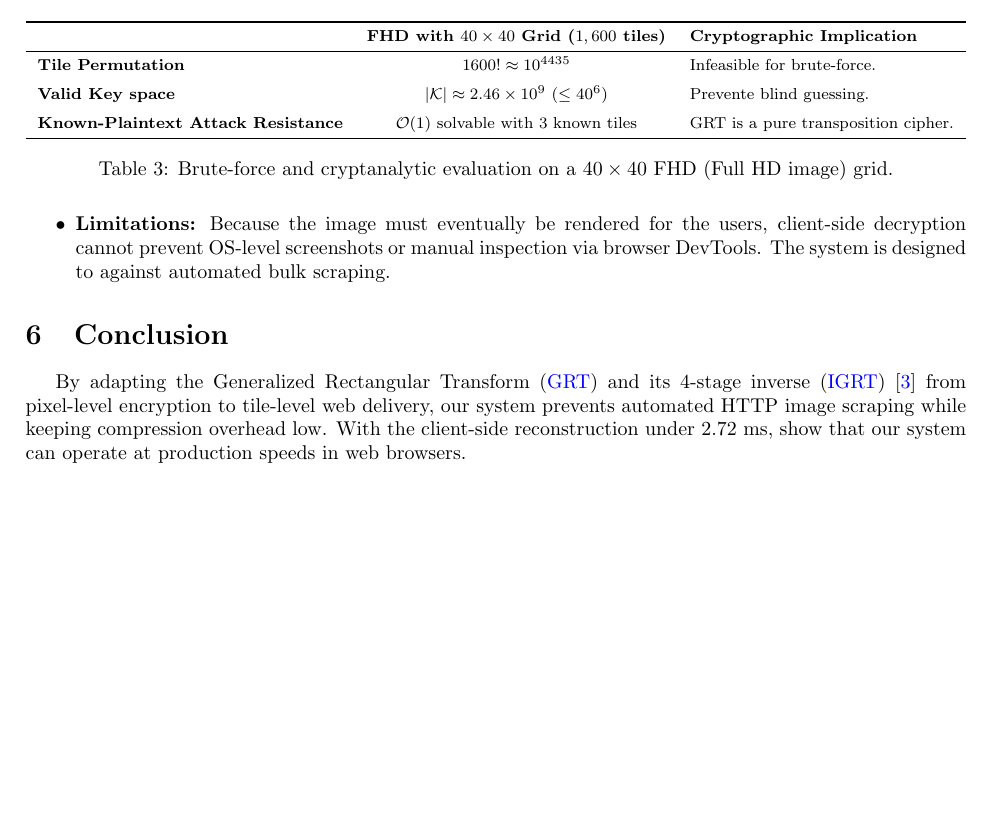
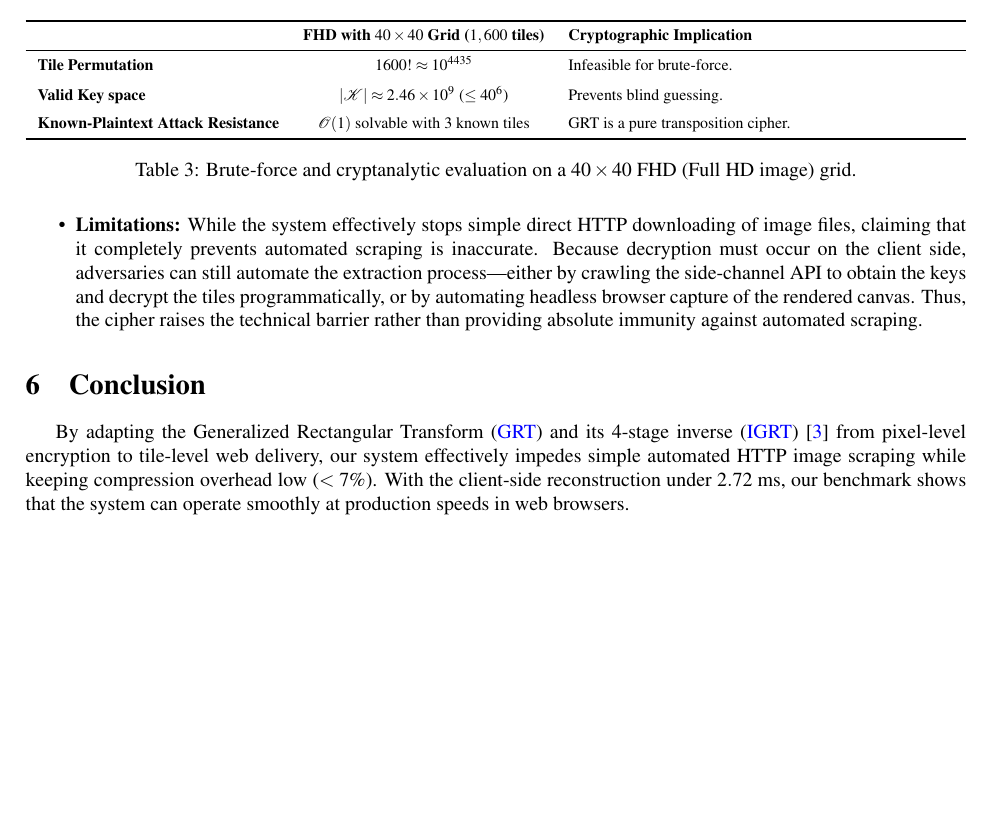
Before and after one commit to Conca979/cryptography, a LaTeX document (report.tex): part of page 7 of 8, cut so that both start at the same text, the shorter picture padded with empty space. Compiled offline with pdfLaTeX.

Commit message:
docs(report.text)

```diff
--- a/report.tex
+++ b/report.tex
@@ -2,6 +2,7 @@
 
 \usepackage{graphicx} % Required for inserting images
 \usepackage[top=2.5cm, bottom=2.5cm, left=2.5cm, right=2.5cm]{geometry}
+\usepackage{mathptmx} % Enforce Times New Roman font
 \usepackage{hyperref}
 \usepackage{amsmath}
 \usepackage{indentfirst}
@@ -336,7 +337,7 @@ whole tiles (16 × 35 up to 48 × 27 px), pixels inside each tile stay together.
 \midrule
 \textbf{Tile Permutation} & $1600! \approx 10^{4435}$ & Infeasible for brute-force. \\
 \addlinespace
-\textbf{Valid Key space} & $|\mathcal{K}| \approx 2.46 \times 10^9$ ($\le 40^6$) & Prevente blind guessing. \\
+\textbf{Valid Key space} & $|\mathcal{K}| \approx 2.46 \times 10^9$ ($\le 40^6$) & Prevents blind guessing. \\
 \addlinespace
 \textbf{Known-Plaintext Attack Resistance} & $\mathcal{O}(1)$ solvable with 3 known tiles & GRT is a pure transposition cipher. \\
 \bottomrule
@@ -346,13 +347,11 @@ whole tiles (16 × 35 up to 48 × 27 px), pixels inside each tile stay together.
 \end{table}
 
 \begin{itemize}
-
-    \item \textbf{Limitations:} Because the image must eventually be rendered for the users, client-side decryption cannot prevent OS-level screenshots or manual inspection via browser DevTools. The system is designed to against automated bulk scraping.
-
+    \item \textbf{Limitations:} While the system effectively stops simple direct HTTP downloading of image files, claiming that it completely prevents automated scraping is inaccurate. Because decryption must occur on the client side, adversaries can still automate the extraction process---either by crawling the side-channel API to obtain the keys and decrypt the tiles programmatically, or by automating headless browser capture of the rendered canvas. Thus, the cipher raises the technical barrier rather than providing absolute immunity against automated scraping.
 \end{itemize}
 
 \section{Conclusion}
-By adapting the Generalized Rectangular Transform (\hyperref[sec:GRT]{GRT}) and its 4-stage inverse (\hyperref[sec:IGRT]{IGRT})~\cite{Lan2025ANM} from pixel-level encryption to tile-level web delivery, our system prevents automated HTTP image scraping while keeping compression overhead low. With the client-side reconstruction under $2.72\text{ ms}$, show that our system can operate at production speeds in web browsers.
+By adapting the Generalized Rectangular Transform (\hyperref[sec:GRT]{GRT}) and its 4-stage inverse (\hyperref[sec:IGRT]{IGRT})~\cite{Lan2025ANM} from pixel-level encryption to tile-level web delivery, our system effectively impedes simple automated HTTP image scraping while keeping compression overhead low ($< 7\%$). With the client-side reconstruction under $2.72\text{ ms}$, our benchmark shows that the system can operate smoothly at production speeds in web browsers.
 
 
 %-----------------------
```
